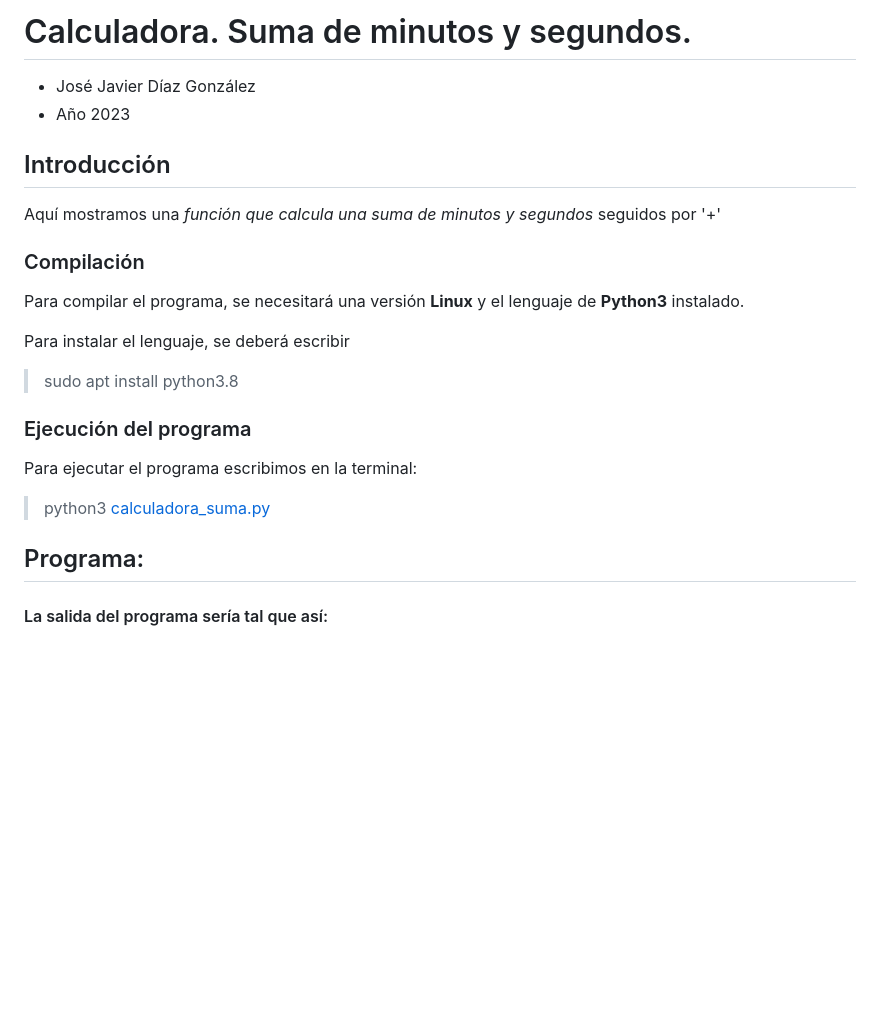
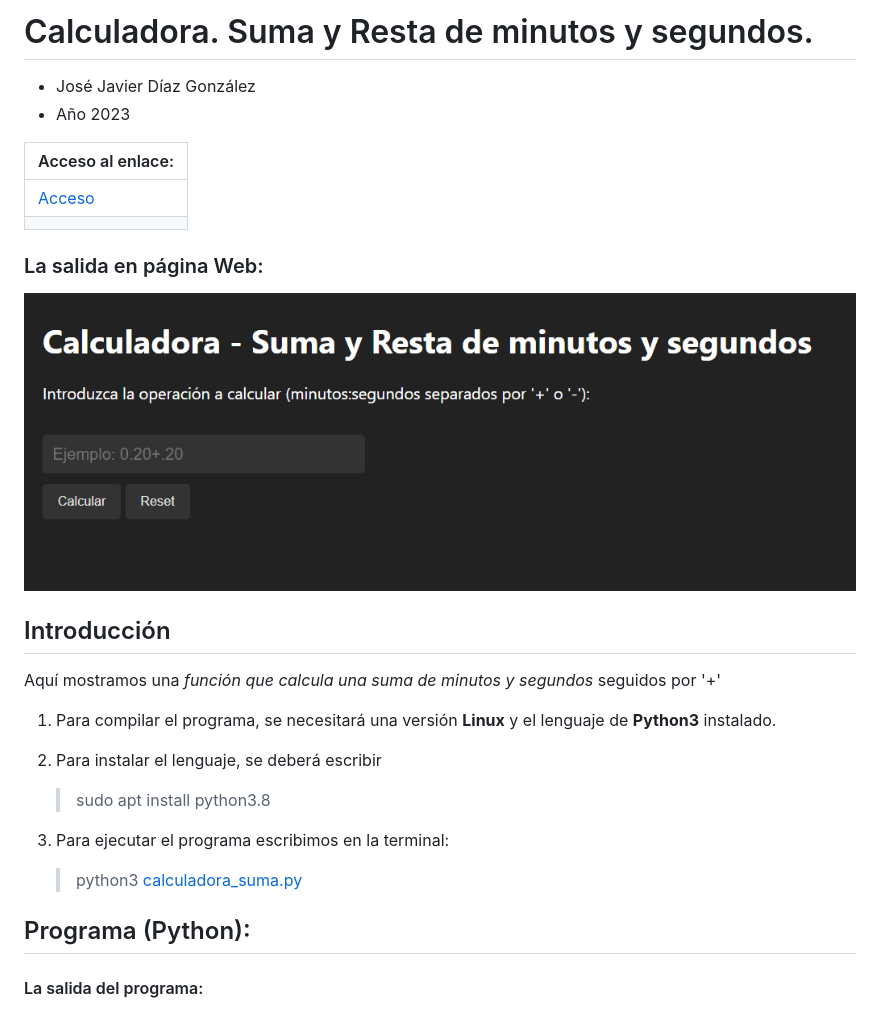
Before and after one commit to javiidiazglez/Calculadora-suma-minutos-segundos, a Markdown page: README.md, the part around the change. GitHub-like rendering; pictures changed too: img/03_html.png (added); blank space fills up the shorter version.

Commit message:
agregado index.html + readme

```diff
--- a/README.md
+++ b/README.md
@@ -1,24 +1,32 @@
-# Calculadora. Suma de minutos y segundos.
+# Calculadora. Suma y Resta de minutos y segundos.
 
 - José Javier Díaz González
 - Año 2023
 
+| Acceso al enlace:|
+| --- |
+| [Acceso]() |
+||
+
+### La salida en página Web:
+![Imagen html](img/03_html.png)
+
+
+
 ## Introducción
 Aquí mostramos una *función que calcula una suma de minutos y segundos* seguidos por '+'
 
-### Compilación
-Para compilar el programa, se necesitará una versión **Linux** y el lenguaje de **Python3** instalado.
+1. Para compilar el programa, se necesitará una versión **Linux** y el lenguaje de **Python3** instalado.
 
-Para instalar el lenguaje, se deberá escribir
-> sudo apt install python3.8
+2. Para instalar el lenguaje, se deberá escribir
+   > sudo apt install python3.8
 
-### Ejecución del programa
-Para ejecutar el programa escribimos en la terminal:
-> python3 [calculadora_suma.py](calculadora_suma.py)
+3. Para ejecutar el programa escribimos en la terminal:
+    > python3 [calculadora_suma.py](calculadora_suma.py)
 
-## Programa:
+## Programa (Python):
 
-#### La salida del programa sería tal que así:
+#### La salida del programa:
 
 ![Imagen Resultado](img/01_resultado.png)
 
```
Also changed, not shown: 2 other files.
